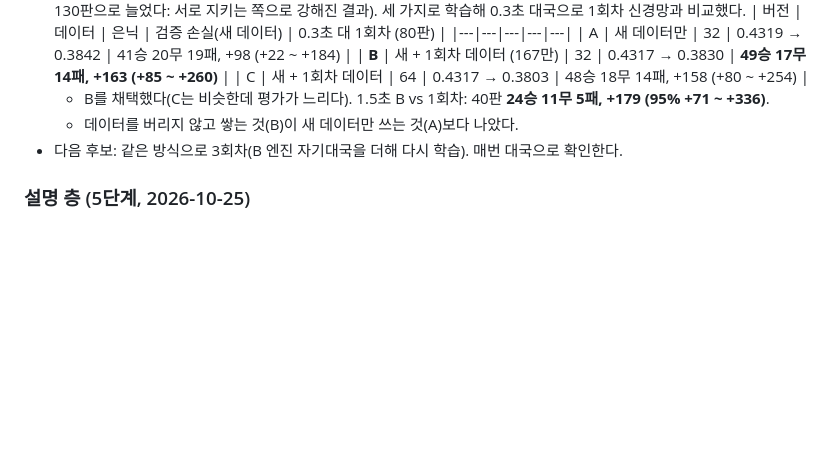
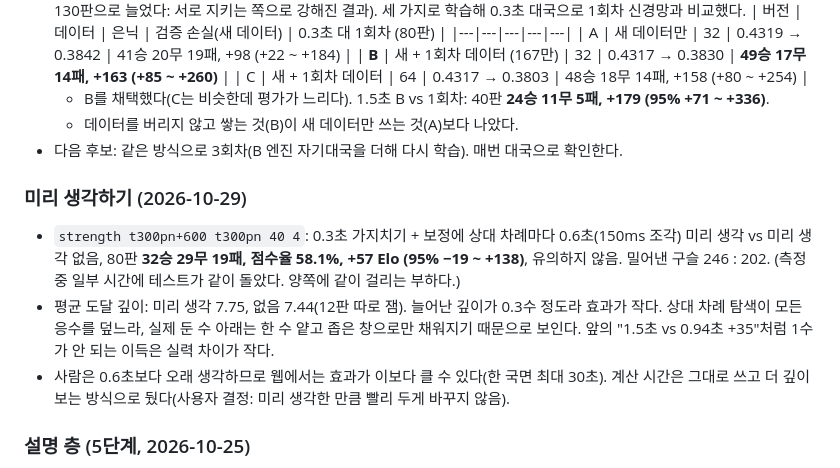
Before and after one commit to fishilyfishyfish/abalone-sisyphus, a Markdown page: CLAUDE.md, the part around the change. Drawn GitHub-style; blank space fills up the shorter version.

Commit message:
CLAUDE.md: pondering measurement (+57, depth 7.44 -> 7.75 at 0.3 s + 0.6 s)
Co-Authored-By: Claude Opus 5.5 <noreply@anthropic.com>
Claude-Session: https://claude.ai/code/session_011t96e7TfsHTefkz1CTeCha

```diff
--- a/CLAUDE.md
+++ b/CLAUDE.md
@@ -524,6 +524,12 @@ wasm-bindgen 버전은 `engine/Cargo.toml`에 `=0.2.129`로 고정하고, CI는
   - 데이터를 버리지 않고 쌓는 것(B)이 새 데이터만 쓰는 것(A)보다 나았다.
 - 다음 후보: 같은 방식으로 3회차(B 엔진 자기대국을 더해 다시 학습). 매번 대국으로 확인한다.
 
+### 미리 생각하기 (2026-10-29)
+
+- `strength t300pn+600 t300pn 40 4`: 0.3초 가지치기 + 보정에 상대 차례마다 0.6초(150ms 조각) 미리 생각 vs 미리 생각 없음, 80판 **32승 29무 19패, 점수율 58.1%, +57 Elo (95% −19 ~ +138)**, 유의하지 않음. 밀어낸 구슬 246 : 202. (측정 중 일부 시간에 테스트가 같이 돌았다. 양쪽에 같이 걸리는 부하다.)
+- 평균 도달 깊이: 미리 생각 7.75, 없음 7.44(12판 따로 잼). 늘어난 깊이가 0.3수 정도라 효과가 작다. 상대 차례 탐색이 모든 응수를 덮느라, 실제 둔 수 아래는 한 수 얕고 좁은 창으로만 채워지기 때문으로 보인다. 앞의 "1.5초 vs 0.94초 +35"처럼 1수가 안 되는 이득은 실력 차이가 작다.
+- 사람은 0.6초보다 오래 생각하므로 웹에서는 효과가 이보다 클 수 있다(한 국면 최대 30초). 계산 시간은 그대로 쓰고 더 깊이 보는 방식으로 뒀다(사용자 결정: 미리 생각한 만큼 빨리 두게 바꾸지 않음).
+
 ### 설명 층 (5단계, 2026-10-25)
 - WASM(Node): `analyze_ply`(0.25초 설정) 수당 평균 234ms, 깊이 4~5. 150수 대국 복기 약 35초. `hint`(0.7초 설정) 420ms 깊이 5, `analyze_candidate`(0.3초) 317ms 깊이 5.
 - `explain_demo`(네이티브, 0.3초): 쉬움의 수는 대부분 아쉬운 수~실수, 손실 300~500점이 많다.
```
